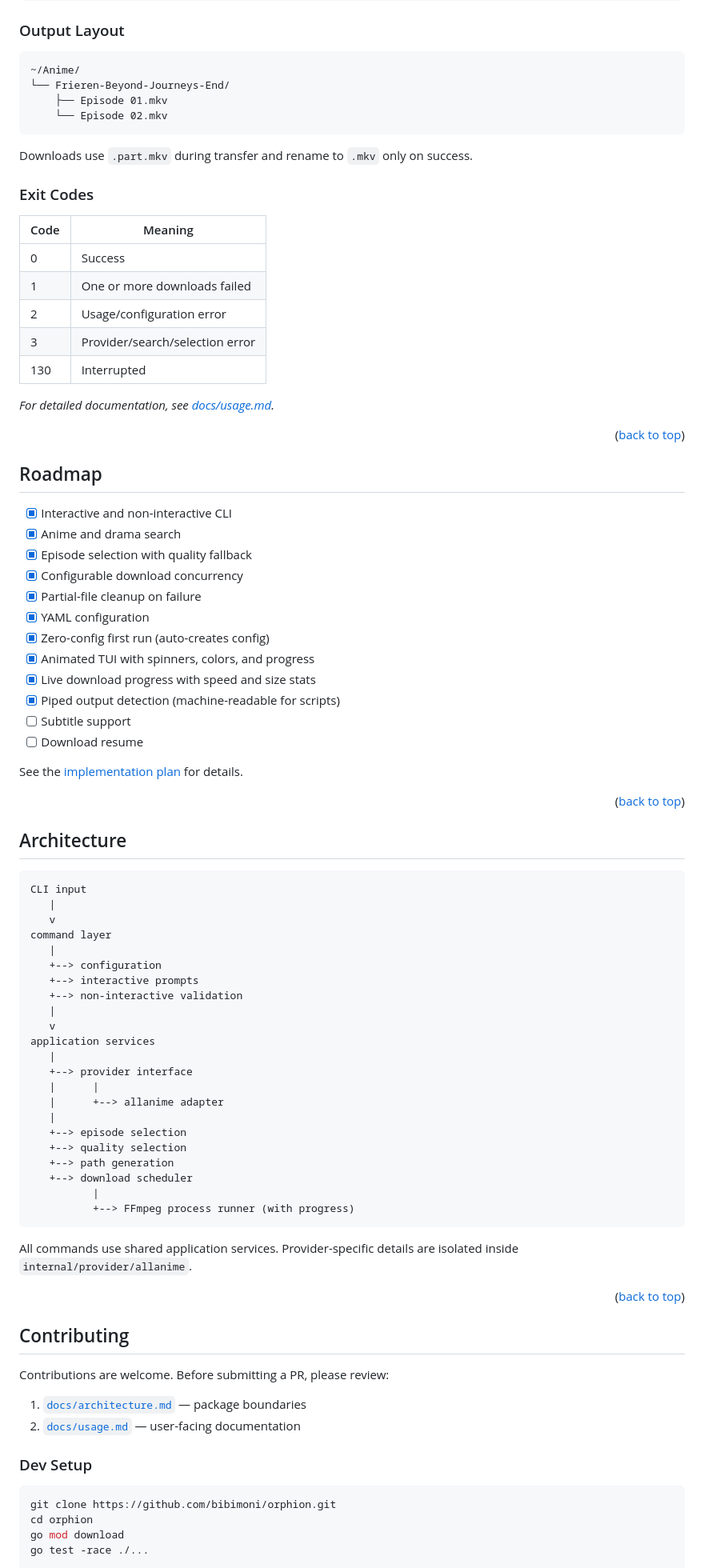
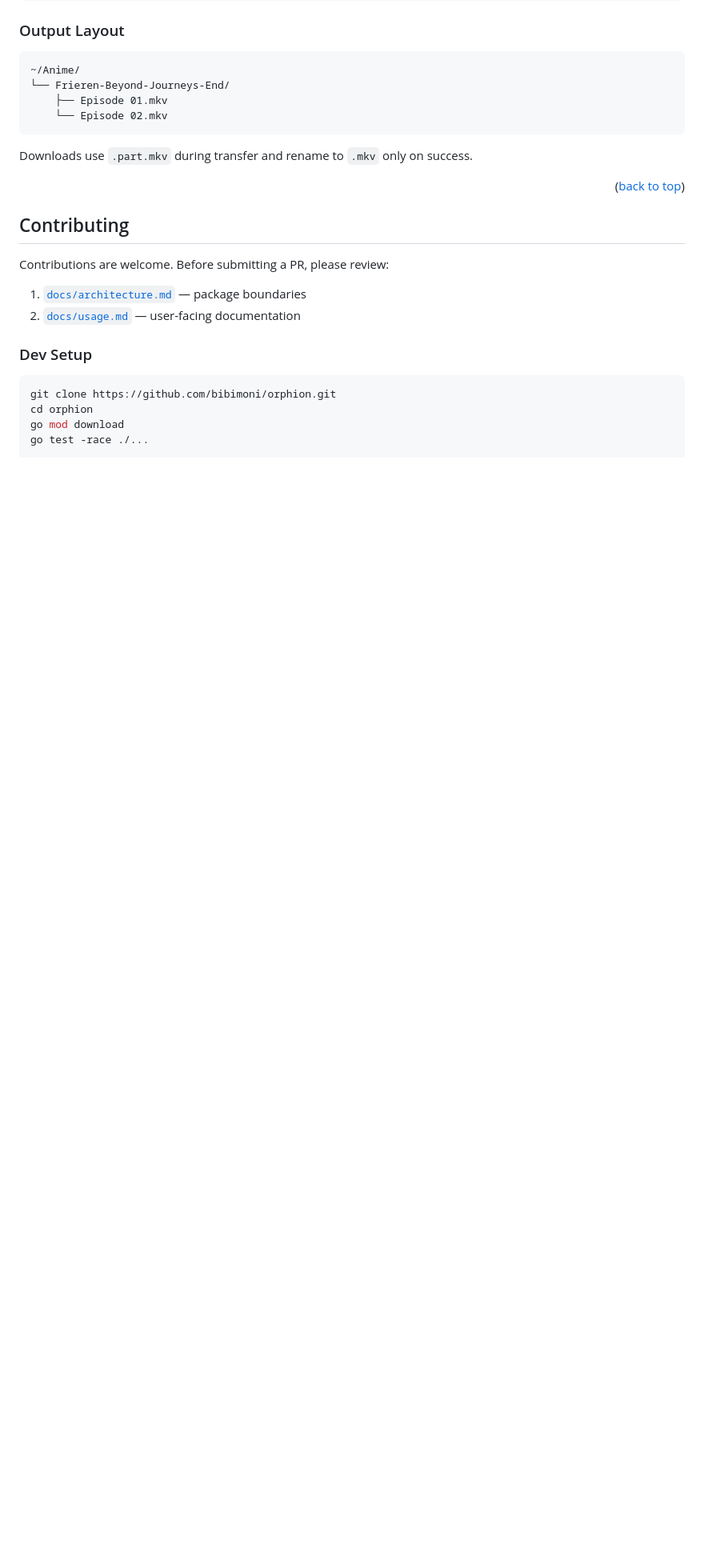
Before and after one commit to bibimoni/orphion, a Markdown page: README.md, the part around one of its changes. Shown at 80% size. Rendered like a GitHub page; blank space fills up the shorter version.

Commit message:
docs(readme): update readme

````diff
--- a/README.md
+++ b/README.md
@@ -162,71 +159,6 @@ all           All episodes
 ```
 
 Downloads use `.part.mkv` during transfer and rename to `.mkv` only on success.
-
-### Exit Codes
-
-| Code | Meaning |
-|------|---------|
-| 0 | Success |
-| 1 | One or more downloads failed |
-| 2 | Usage/configuration error |
-| 3 | Provider/search/selection error |
-| 130 | Interrupted |
-
-_For detailed documentation, see [docs/usage.md](docs/usage.md)._
-
-<p align="right">(<a href="#readme-top">back to top</a>)</p>
-
-<!-- ROADMAP -->
-## Roadmap
-
-- [x] Interactive and non-interactive CLI
-- [x] Anime and drama search
-- [x] Episode selection with quality fallback
-- [x] Configurable download concurrency
-- [x] Partial-file cleanup on failure
-- [x] YAML configuration
-- [x] Zero-config first run (auto-creates config)
-- [x] Animated TUI with spinners, colors, and progress
-- [x] Live download progress with speed and size stats
-- [x] Piped output detection (machine-readable for scripts)
-- [ ] Subtitle support
-- [ ] Download resume
-
-See the [implementation plan](docs/implementation-plan.md) for details.
-
-<p align="right">(<a href="#readme-top">back to top</a>)</p>
-
-<!-- ARCHITECTURE -->
-## Architecture
-
-```
-CLI input
-   |
-   v
-command layer
-   |
-   +--> configuration
-   +--> interactive prompts
-   +--> non-interactive validation
-   |
-   v
-application services
-   |
-   +--> provider interface
-   |      |
-   |      +--> allanime adapter
-   |
-   +--> episode selection
-   +--> quality selection
-   +--> path generation
-   +--> download scheduler
-          |
-          +--> FFmpeg process runner (with progress)
-```
-
-All commands use shared application services. Provider-specific
-details are isolated inside `internal/provider/allanime`.
 
 <p align="right">(<a href="#readme-top">back to top</a>)</p>
 
````
Also changed, not shown: other parts of README.md (+1 -4 lines).
